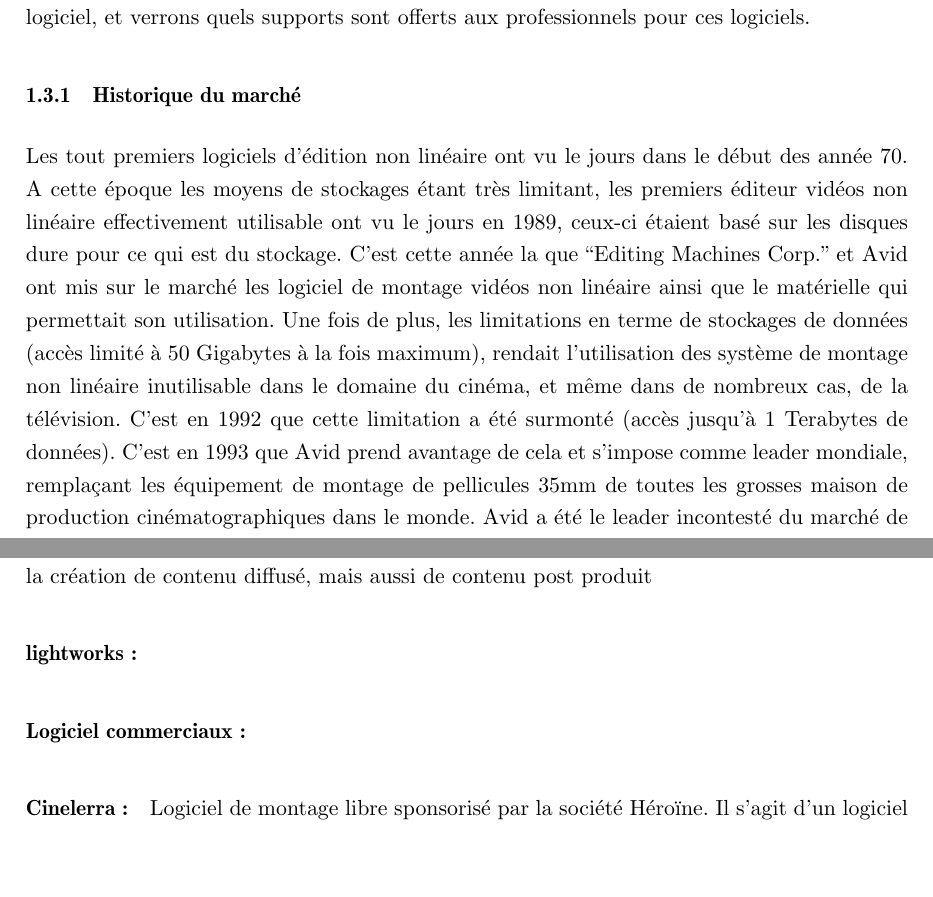
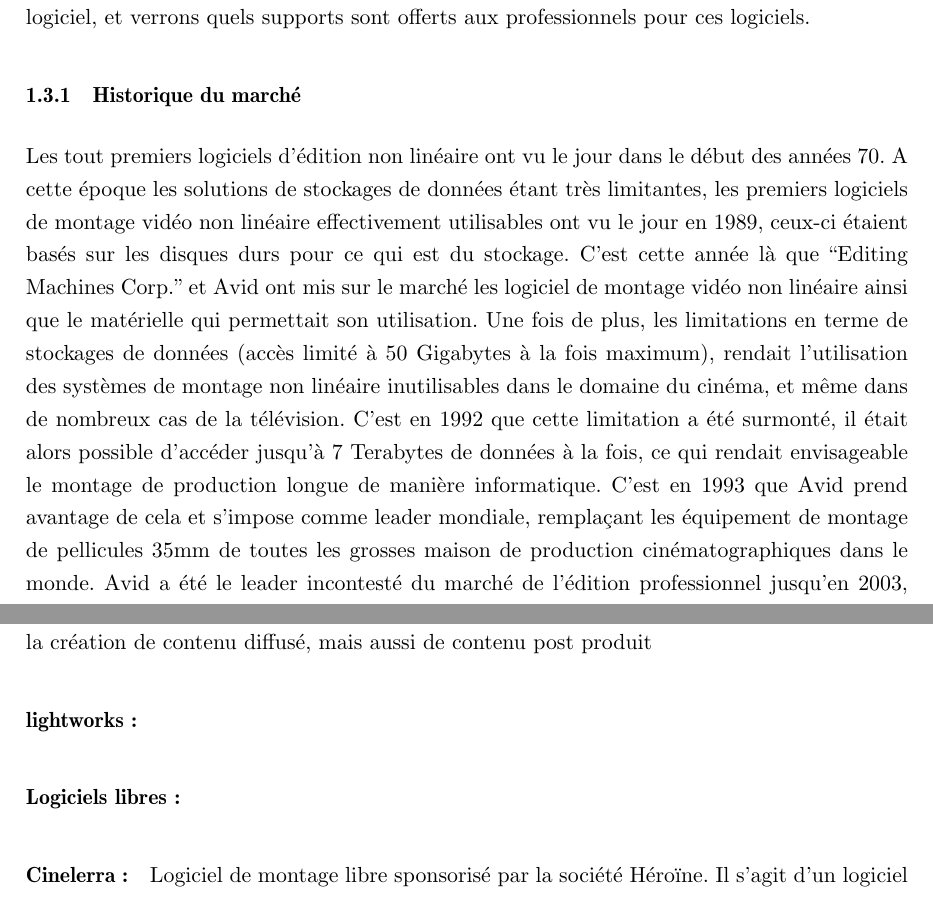
Before and after one commit to thiblahute/master_thesis, a LaTeX document (Memoire_Thibault_Saunier.tex, which reads marketAnalisis.tex): two parts of pages 14 and 15 of 33, joined at a grey line, cut so that both start at the same text, the shorter picture padded with empty space. Compiled offline with pdfLaTeX.

Commit message:
Orthographe correction

```diff
--- a/marketAnalisis.tex
+++ b/marketAnalisis.tex
@@ -554,15 +554,16 @@
   quels supports sont offerts aux professionnels pour ces logiciels.
 
 \subsubsection {Historique du marché}
-Les tout premiers logiciels d'édition non linéaire ont vu le jours dans le début des année 70.
-A cette époque les moyens de stockages étant très limitant, les premiers éditeur vidéos non linéaire
-effectivement utilisable ont vu le jours en 1989, ceux-ci étaient basé sur les disques dure pour ce
-qui est du stockage. C'est cette année la que ``Editing Machines Corp.'' et Avid ont mis sur le
-marché les logiciel de montage vidéos non linéaire ainsi que le matérielle qui permettait son
+Les tout premiers logiciels d'édition non linéaire ont vu le jour dans le début des années 70.
+A cette époque les solutions de stockages de données étant très limitantes, les premiers logiciels de montage
+vidéo non linéaire effectivement utilisables ont vu le jour en 1989, ceux-ci étaient basés sur les disques durs
+pour ce qui est du stockage. C'est cette année là que ``Editing Machines Corp.'' et Avid ont mis sur le
+marché les logiciel de montage vidéo non linéaire ainsi que le matérielle qui permettait son
 utilisation. Une fois de plus, les limitations en terme de stockages de données (accès limité à 50 Gigabytes
-à la fois maximum), rendait l'utilisation des système de montage non linéaire inutilisable dans le domaine
-du cinéma, et même dans de nombreux cas, de la télévision. C'est en 1992 que cette limitation a été surmonté
-(accès jusqu'à 1 Terabytes de données). C'est en 1993 que Avid prend avantage de cela et s'impose
+à la fois maximum), rendait l'utilisation des systèmes de montage non linéaire inutilisables dans le domaine
+du cinéma, et même dans de nombreux cas de la télévision. C'est en 1992 que cette limitation a été surmonté,
+il était alors possible d'accéder jusqu'à 7 Terabytes de données à la fois, ce qui rendait envisageable le montage
+de production longue de manière informatique. C'est en 1993 que Avid prend avantage de cela et s'impose
 comme leader mondiale, remplaçant les équipement de montage de pellicules 35mm de toutes les grosses maison
 de production cinématographiques dans le monde. Avid a été le leader incontesté du marché de l'édition
 professionnel jusqu'en 2003, date a laquelle Final Cut Pro a été considéré comme une bonne alternative
@@ -596,7 +597,7 @@
 \subparagraph{lightworks:}
 
 
-\paragraph {Logiciel commerciaux:}
+\paragraph {Logiciels libres:}
 
 \subparagraph{Cinelerra:}
 Logiciel de montage libre sponsorisé par la société Héroïne. Il s'agit d'un logiciel
```
Also changed, not shown: marketAnalisis.tex (11 more changed lines).
